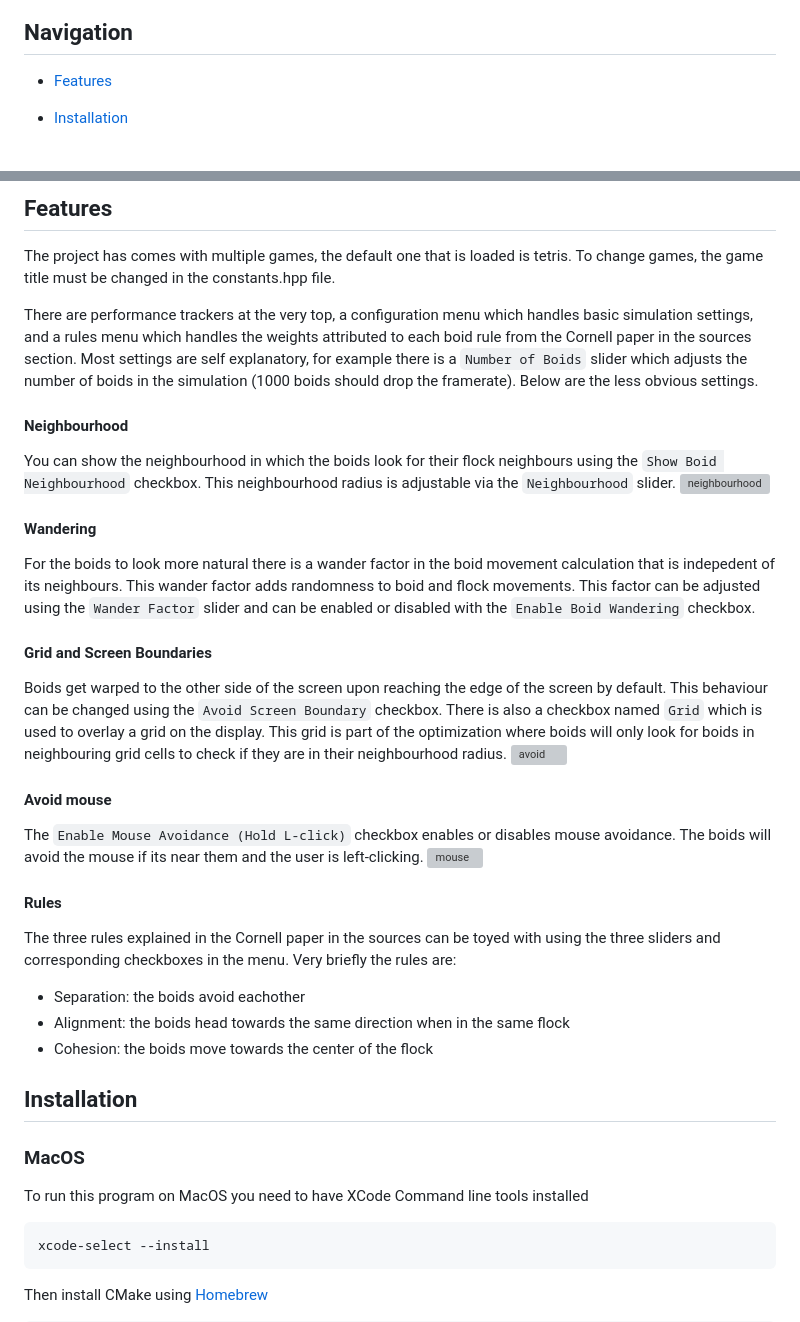
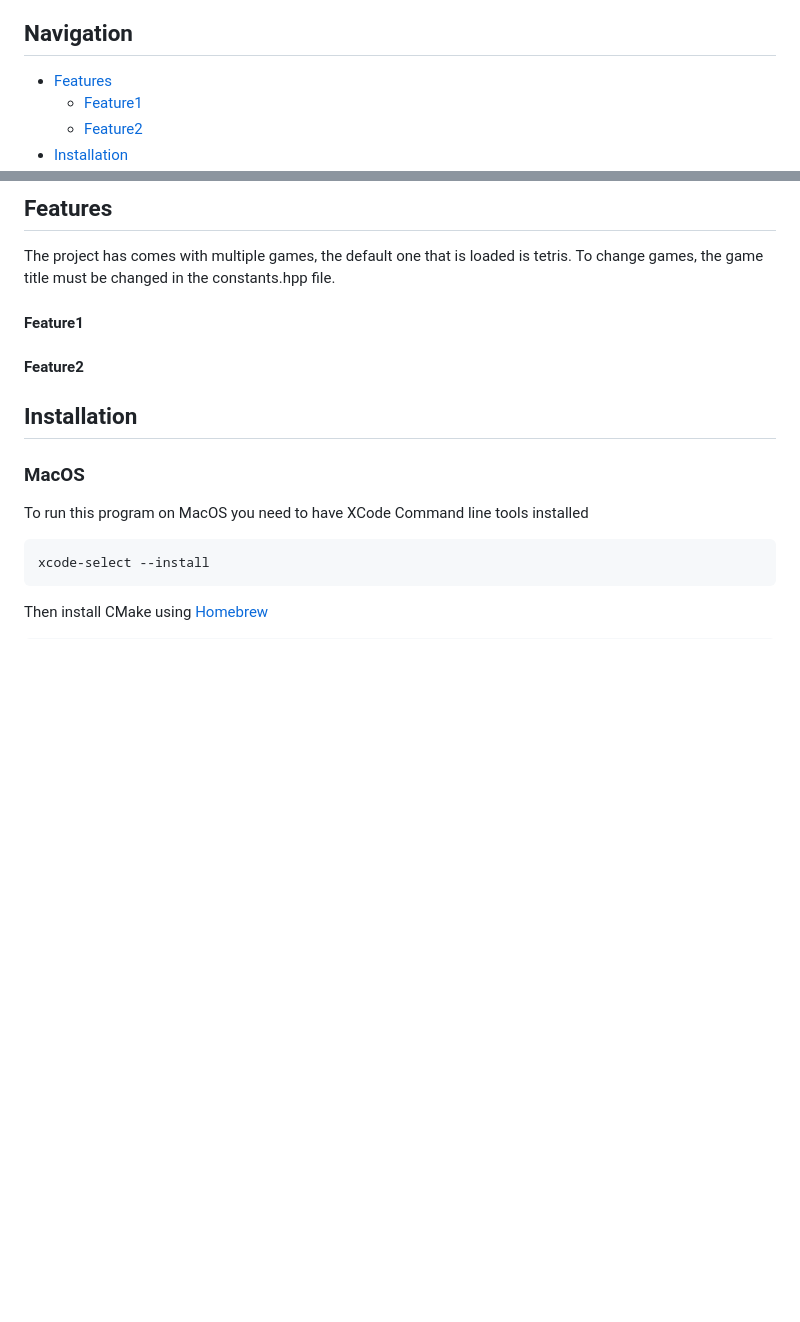
Before and after one commit to thomasspina/Superchip-Emulator, a Markdown page: README.md, 2 parts joined by grey strips. Drawn GitHub-style; blank space fills up the shorter version; grey boxes are pictures that could not be loaded.

```diff
--- a/README.md
+++ b/README.md
@@ -5,7 +5,8 @@ There are multiple games included in this project as well which were not built w
 
 ## Navigation
 - [Features](#features)
-
+  - [Feature1](#feature1)
+  - [Feature2](#feature2)
 - [Installation](#installation)
   - [MacOS](#macos)
   - [Windows](#windows)
@@ -19,23 +20,10 @@ There are multiple games included in this project as well which were not built w
 
 The project has comes with multiple games, the default one that is loaded is tetris. To change games, the game title must be changed in the constants.hpp file.
 
-There are performance trackers at the very top, a configuration menu which handles basic simulation settings, and a rules menu which handles the weights attributed to each boid rule from the Cornell paper in the sources section. Most settings are self explanatory, for example there is a `Number of Boids` slider which adjusts the number of boids in the simulation (1000 boids should drop the framerate). Below are the less obvious settings.
-#### Neighbourhood
-You can show the neighbourhood in which the boids look for their flock neighbours using the `Show Boid Neighbourhood` checkbox. This neighbourhood radius is adjustable via the `Neighbourhood` slider.
-![neighbourhood](https://github.com/user-attachments/assets/74e32f1a-fcc0-4372-9a0c-49e503236bd5)
-#### Wandering
-For the boids to look more natural there is a wander factor in the boid movement calculation that is indepedent of its neighbours. This wander factor adds randomness to boid and flock movements. This factor can be adjusted using the `Wander Factor` slider and can be enabled or disabled with the `Enable Boid Wandering` checkbox.
-#### Grid and Screen Boundaries
-Boids get warped to the other side of the screen upon reaching the edge of the screen by default. This behaviour can be changed using the `Avoid Screen Boundary` checkbox. There is also a checkbox named `Grid` which is used to overlay a grid on the display. This grid is part of the optimization where boids will only look for boids in neighbouring grid cells to check if they are in their neighbourhood radius.
-![avoid](https://github.com/user-attachments/assets/e2202adc-15b7-46e3-ac2c-d240da947dc2)
-#### Avoid mouse
-The `Enable Mouse Avoidance (Hold L-click)` checkbox enables or disables mouse avoidance. The boids will avoid the mouse if its near them and the user is left-clicking.
-![mouse](https://github.com/user-attachments/assets/800f8a67-2cb4-4f44-8f35-b70ad8ca5dcc)
-#### Rules
-The three rules explained in the Cornell paper in the sources can be toyed with using the three sliders and corresponding checkboxes in the menu. Very briefly the rules are:
-* Separation: the boids avoid eachother
-* Alignment: the boids head towards the same direction when in the same flock
-* Cohesion: the boids move towards the center of the flock
+#### Feature1
+
+#### Feature2
+
 
 ## Installation
 ### MacOS
```
